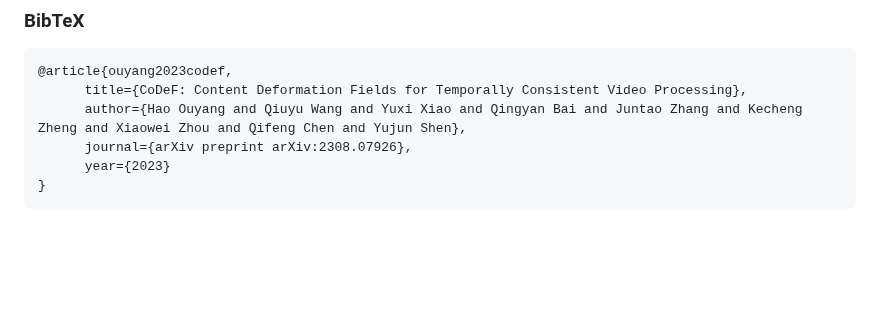
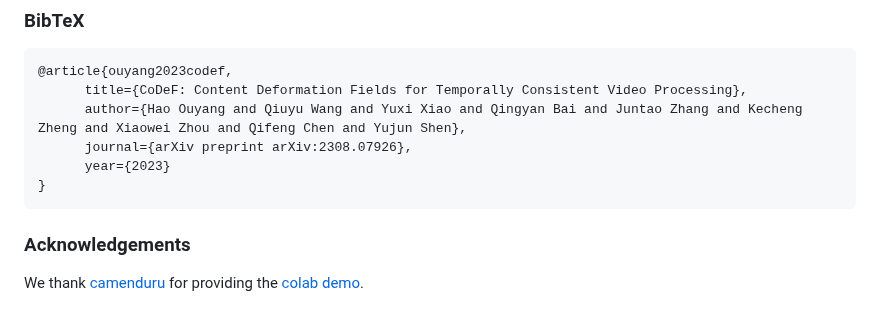
Before and after one commit to wuzy361/CoDeF_TRT, a Markdown page: README.md, the part around one of its changes. Rendered like a GitHub page; blank space fills up the shorter version.

Commit message:
Add colab demo.

````diff
--- a/README.md
+++ b/README.md
@@ -167,3 +167,6 @@ The transferred results can be seen in `results/all_sequences/{NAME}/{EXP_NAME}_
       year={2023}
 }
 ```
+
+### Acknowledgements
+We thank [camenduru](https://github.com/camenduru) for providing the [colab demo](https://github.com/camenduru/CoDeF-colab).
````
Also changed, not shown: other parts of README.md (+1 -1 lines).
